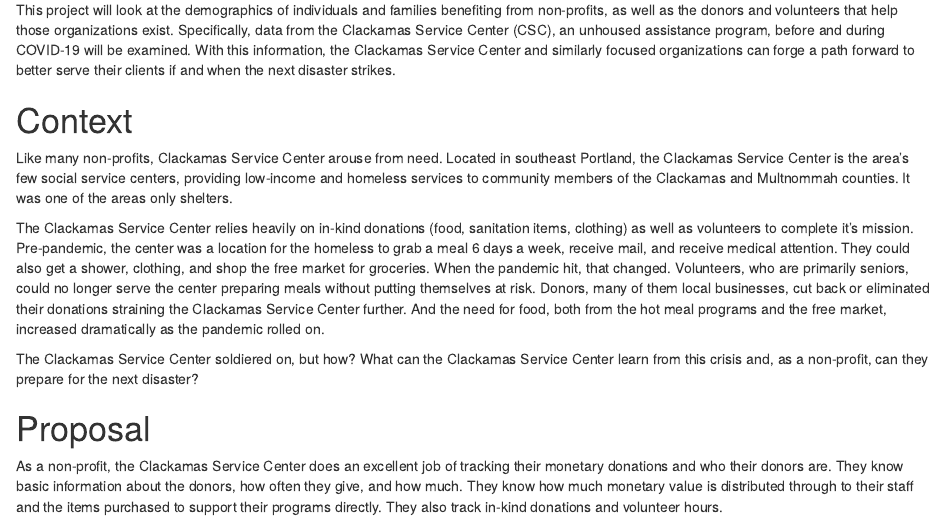
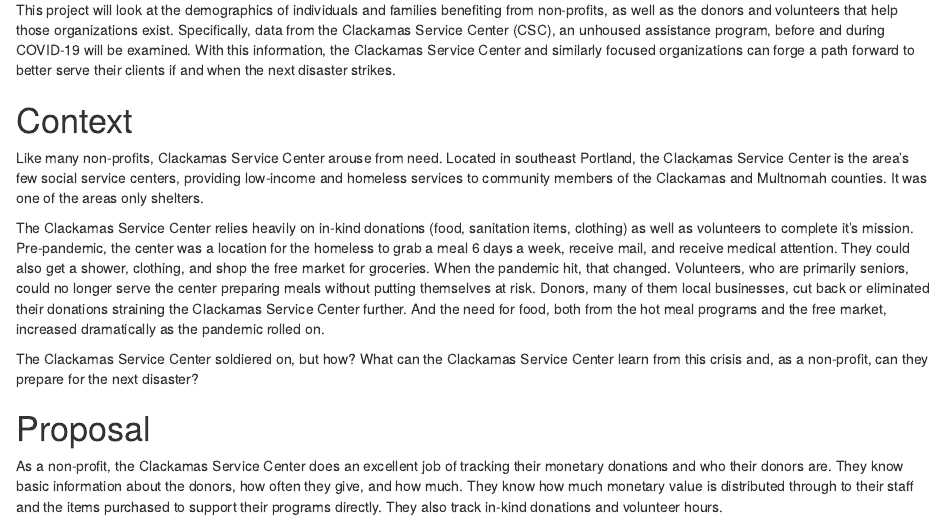
Before and after one commit to greenHokie/blogdown_1, an R Markdown document (content/post/2021-06-02-capstone-proposal/index.Rmd): the page in a window 1100 px wide, from 300 px down. Rendered offline with R 4.5, knitr and Pandoc, with nearby package versions.

Commit message:
spell check

```diff
--- a/content/post/2021-06-02-capstone-proposal/index.Rmd
+++ b/content/post/2021-06-02-capstone-proposal/index.Rmd
@@ -40,7 +40,7 @@
 
 # Context
 
-Like many non-profits, Clackamas Service Center arouse from need.  Located in southeast Portland, the Clackamas Service Center is the area's few social service centers, providing low-income and homeless services to community members of the Clackamas and Multnommah counties.  It was one of the areas only shelters.
+Like many non-profits, Clackamas Service Center arouse from need.  Located in southeast Portland, the Clackamas Service Center is the area's few social service centers, providing low-income and homeless services to community members of the Clackamas and Multnomah counties.  It was one of the areas only shelters.
 
 The Clackamas Service Center relies heavily on in-kind donations (food, sanitation items, clothing) as well as volunteers to complete it's mission.  Pre-pandemic, the center was a location for the homeless to grab a meal 6 days a week, receive mail, and receive medical attention.  They could also get a shower, clothing, and shop the free market for groceries. When the pandemic hit, that changed.  Volunteers, who are primarily seniors, could no longer serve the center preparing meals without putting themselves at risk.  Donors, many of them local businesses, cut back or eliminated their donations straining the Clackamas Service Center further. And the need for food, both from the hot meal programs and the free market, increased dramatically as the pandemic rolled on.
 
```
